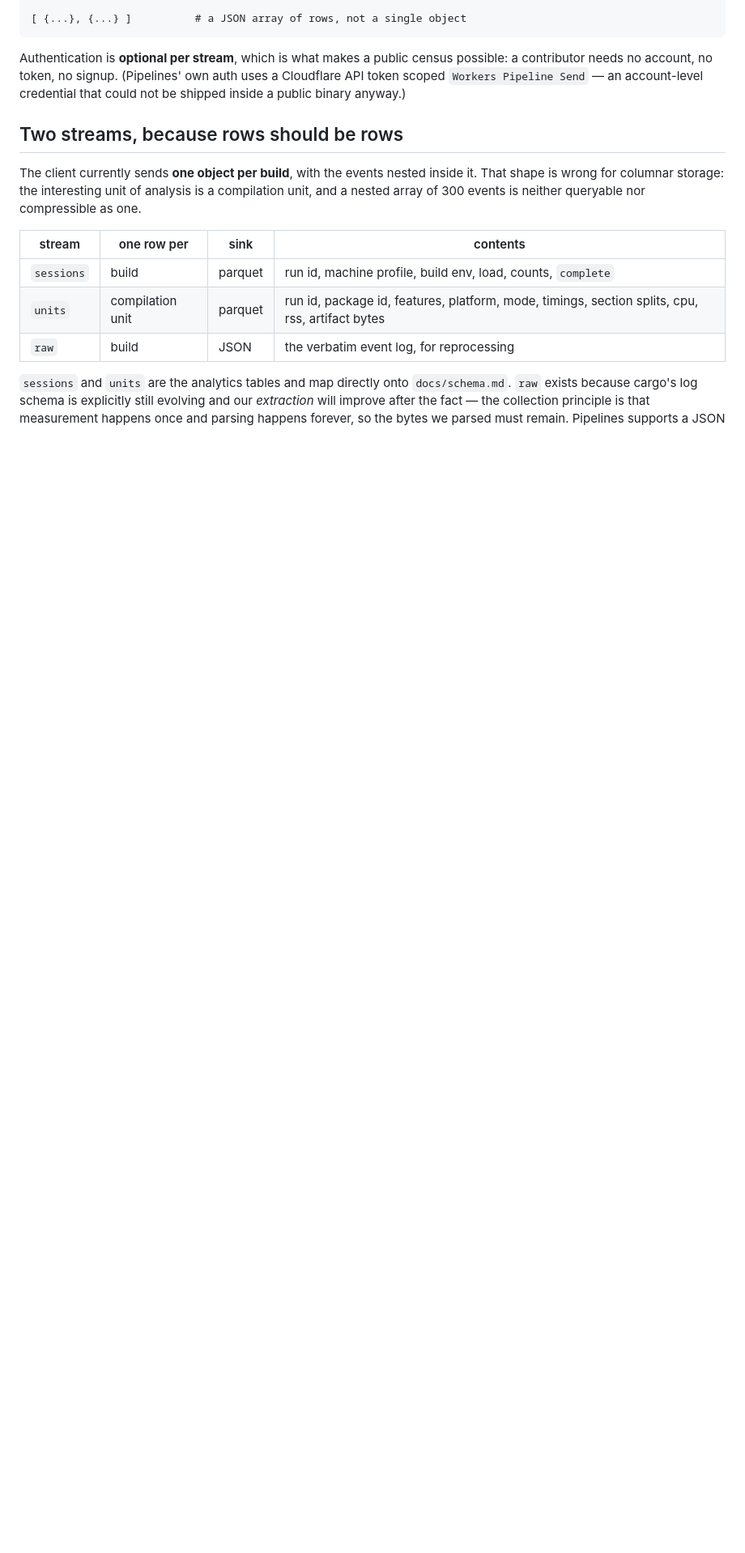
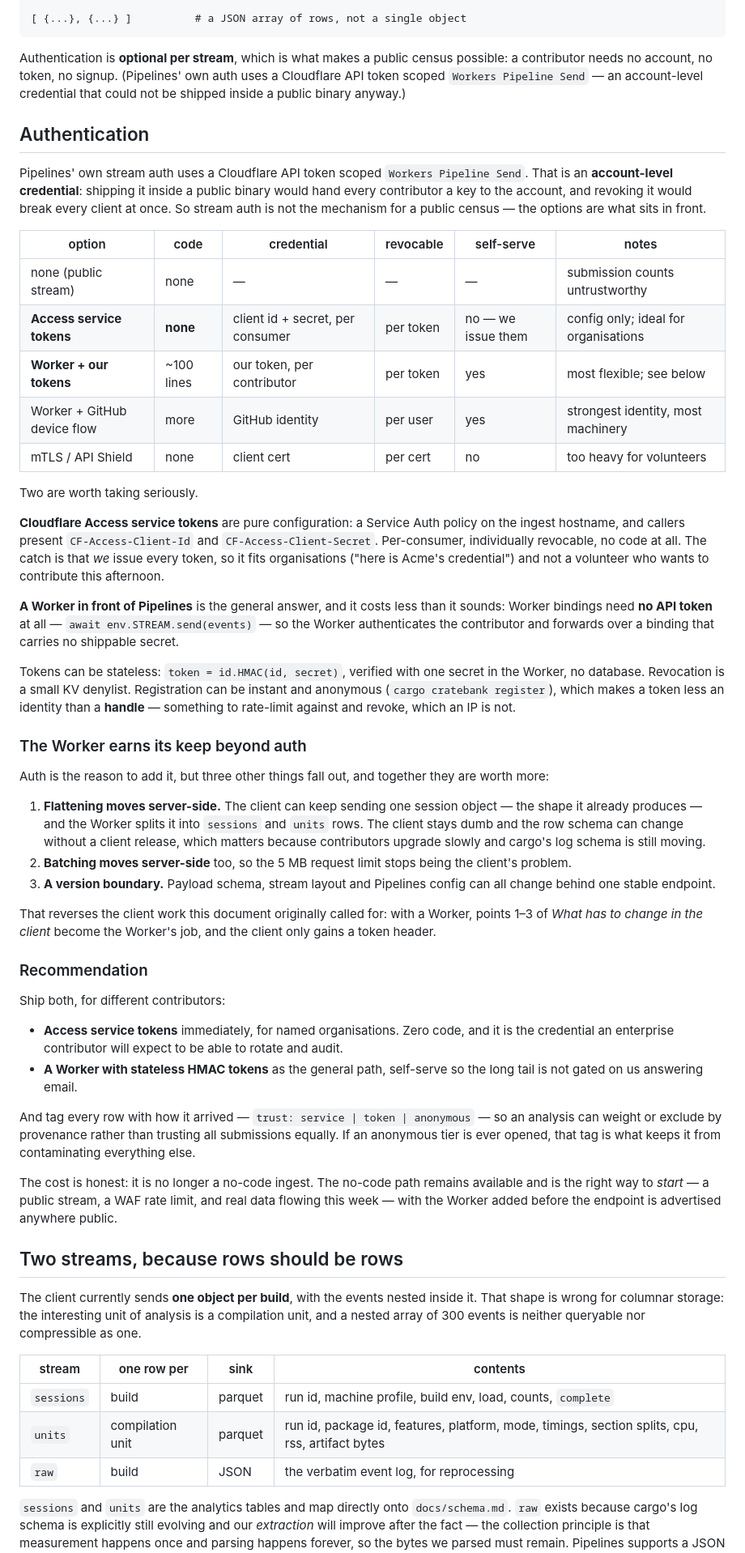
Before and after one commit to PowderworksCode/cratebank, a Markdown page: docs/ingest.md, the part around one of its changes. Shown at 81% size. Rendered like a GitHub page; blank space fills up the shorter version.

Commit message:
ingest: authentication options, and why a Worker earns its place
Pipelines stream auth uses an account-scoped API token, so it cannot be the
mechanism for public contribution. Compares the alternatives; recommends Access
service tokens for organisations (zero code) plus a Worker with stateless HMAC
tokens for the self-serve long tail.

The Worker turns out to pay for itself beyond auth: Worker bindings need no API
token, and flattening plus batching move server-side, so the client keeps its
current payload and the row schema can change without a client release.

Co-Authored-By: Claude Fable 5 <noreply@anthropic.com>
Claude-Session: https://claude.ai/code/session_01EVPE2aAKNRw4tMZu2b6FQ6

```diff
--- a/docs/ingest.md
+++ b/docs/ingest.md
@@ -37,6 +37,80 @@ possible: a contributor needs no account, no token, no signup. (Pipelines' own
 auth uses a Cloudflare API token scoped `Workers Pipeline Send` — an
 account-level credential that could not be shipped inside a public binary
 anyway.)
+
+## Authentication
+
+Pipelines' own stream auth uses a Cloudflare API token scoped `Workers Pipeline
+Send`. That is an **account-level credential**: shipping it inside a public
+binary would hand every contributor a key to the account, and revoking it would
+break every client at once. So stream auth is not the mechanism for a public
+census — the options are what sits in front.
+
+| option | code | credential | revocable | self-serve | notes |
+| --- | --- | --- | --- | --- | --- |
+| none (public stream) | none | — | — | — | submission counts untrustworthy |
+| **Access service tokens** | **none** | client id + secret, per consumer | per token | no — we issue them | config only; ideal for organisations |
+| **Worker + our tokens** | ~100 lines | our token, per contributor | per token | yes | most flexible; see below |
+| Worker + GitHub device flow | more | GitHub identity | per user | yes | strongest identity, most machinery |
+| mTLS / API Shield | none | client cert | per cert | no | too heavy for volunteers |
+
+Two are worth taking seriously.
+
+**Cloudflare Access service tokens** are pure configuration: a Service Auth
+policy on the ingest hostname, and callers present `CF-Access-Client-Id` and
+`CF-Access-Client-Secret`. Per-consumer, individually revocable, no code at all.
+The catch is that *we* issue every token, so it fits organisations ("here is
+Acme's credential") and not a volunteer who wants to contribute this afternoon.
+
+**A Worker in front of Pipelines** is the general answer, and it costs less than
+it sounds: Worker bindings need **no API token** at all — `await
+env.STREAM.send(events)` — so the Worker authenticates the contributor and
+forwards over a binding that carries no shippable secret.
+
+Tokens can be stateless: `token = id.HMAC(id, secret)`, verified with one
+secret in the Worker, no database. Revocation is a small KV denylist.
+Registration can be instant and anonymous (`cargo cratebank register`), which
+makes a token less an identity than a **handle** — something to rate-limit
+against and revoke, which an IP is not.
+
+### The Worker earns its keep beyond auth
+
+Auth is the reason to add it, but three other things fall out, and together they
+are worth more:
+
+1. **Flattening moves server-side.** The client can keep sending one session
+   object — the shape it already produces — and the Worker splits it into
+   `sessions` and `units` rows. The client stays dumb and the row schema can
+   change without a client release, which matters because contributors upgrade
+   slowly and cargo's log schema is still moving.
+2. **Batching moves server-side** too, so the 5 MB request limit stops being the
+   client's problem.
+3. **A version boundary.** Payload schema, stream layout and Pipelines config
+   can all change behind one stable endpoint.
+
+That reverses the client work this document originally called for: with a Worker,
+points 1–3 of *What has to change in the client* become the Worker's job, and the
+client only gains a token header.
+
+### Recommendation
+
+Ship both, for different contributors:
+
+- **Access service tokens** immediately, for named organisations. Zero code, and
+  it is the credential an enterprise contributor will expect to be able to
+  rotate and audit.
+- **A Worker with stateless HMAC tokens** as the general path, self-serve so the
+  long tail is not gated on us answering email.
+
+And tag every row with how it arrived — `trust: service | token | anonymous` —
+so an analysis can weight or exclude by provenance rather than trusting all
+submissions equally. If an anonymous tier is ever opened, that tag is what keeps
+it from contaminating everything else.
+
+The cost is honest: it is no longer a no-code ingest. The no-code path remains
+available and is the right way to *start* — a public stream, a WAF rate limit,
+and real data flowing this week — with the Worker added before the endpoint is
+advertised anywhere public.
 
 ## Two streams, because rows should be rows
 
```
Also changed, not shown: other parts of docs/ingest.md (+10 -7 lines).
